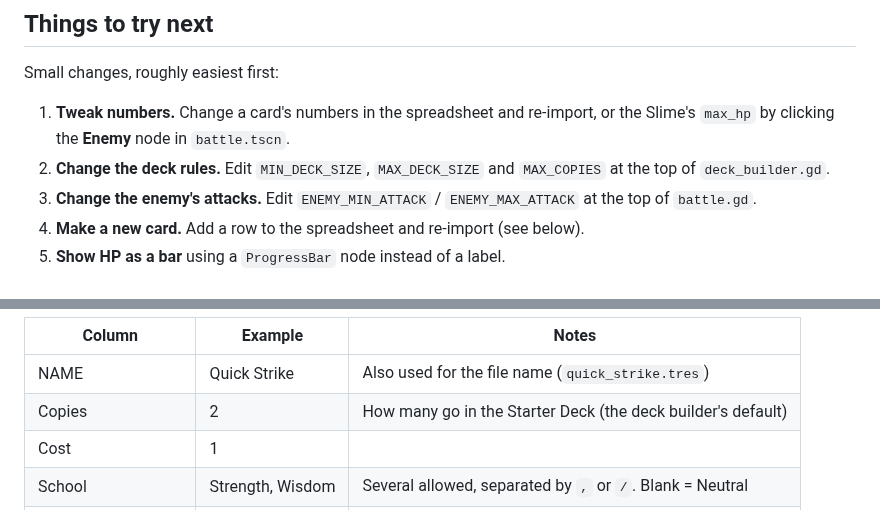
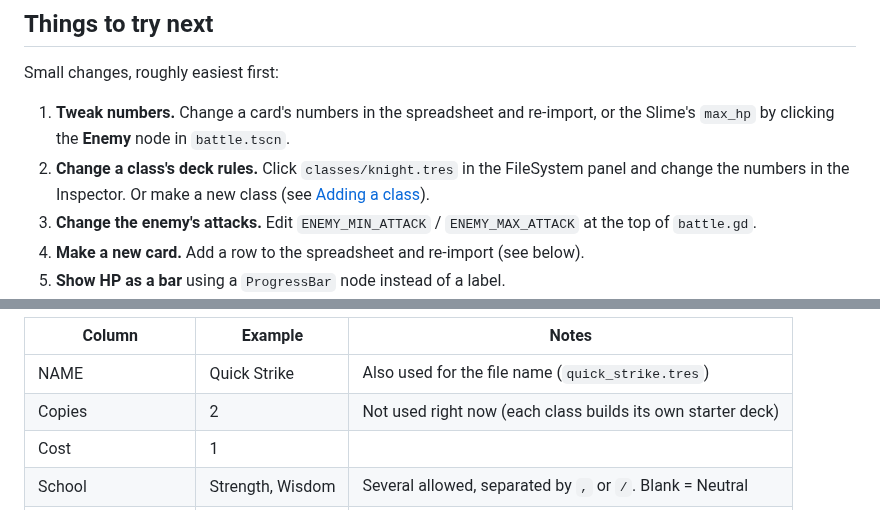
Before and after one commit to DustyOBrien/card-game, a Markdown page: README.md, 2 parts joined by grey strips. GitHub-like rendering.

```diff
--- a/README.md
+++ b/README.md
@@ -283,7 +297,7 @@ catch mistakes and autocomplete for you.
 Small changes, roughly easiest first:
 
 1. **Tweak numbers.** Change a card's numbers in the spreadsheet and re-import, or the Slime's `max_hp` by clicking the **Enemy** node in `battle.tscn`.
-2. **Change the deck rules.** Edit `MIN_DECK_SIZE`, `MAX_DECK_SIZE` and `MAX_COPIES` at the top of `deck_builder.gd`.
+2. **Change a class's deck rules.** Click `classes/knight.tres` in the FileSystem panel and change the numbers in the Inspector. Or make a new class (see [Adding a class](#adding-a-class)).
 3. **Change the enemy's attacks.** Edit `ENEMY_MIN_ATTACK` / `ENEMY_MAX_ATTACK` at the top of `battle.gd`.
 4. **Make a new card.** Add a row to the spreadsheet and re-import (see below).
 5. **Show HP as a bar** using a `ProgressBar` node instead of a label.
@@ -307,7 +321,7 @@ spreadsheet directly; an **importer** turns each row into a card file in `cards/
 | Column | Example | Notes |
 |---|---|---|
 | NAME | Quick Strike | Also used for the file name (`quick_strike.tres`) |
-| Copies | 2 | How many go in the Starter Deck (the deck builder's default) |
+| Copies | 2 | Not used right now (each class builds its own starter deck) |
 | Cost | 1 | |
 | School | Strength, Wisdom | Several allowed, separated by `,` or `/`. Blank = Neutral |
 | Type | Attack | Attack, Defense, Ability. Several allowed, like School |
```
Also changed, not shown: other parts of README.md (+33 -7 lines), docs/character_select.png (added), docs/deck_builder.png, 13 other files.
